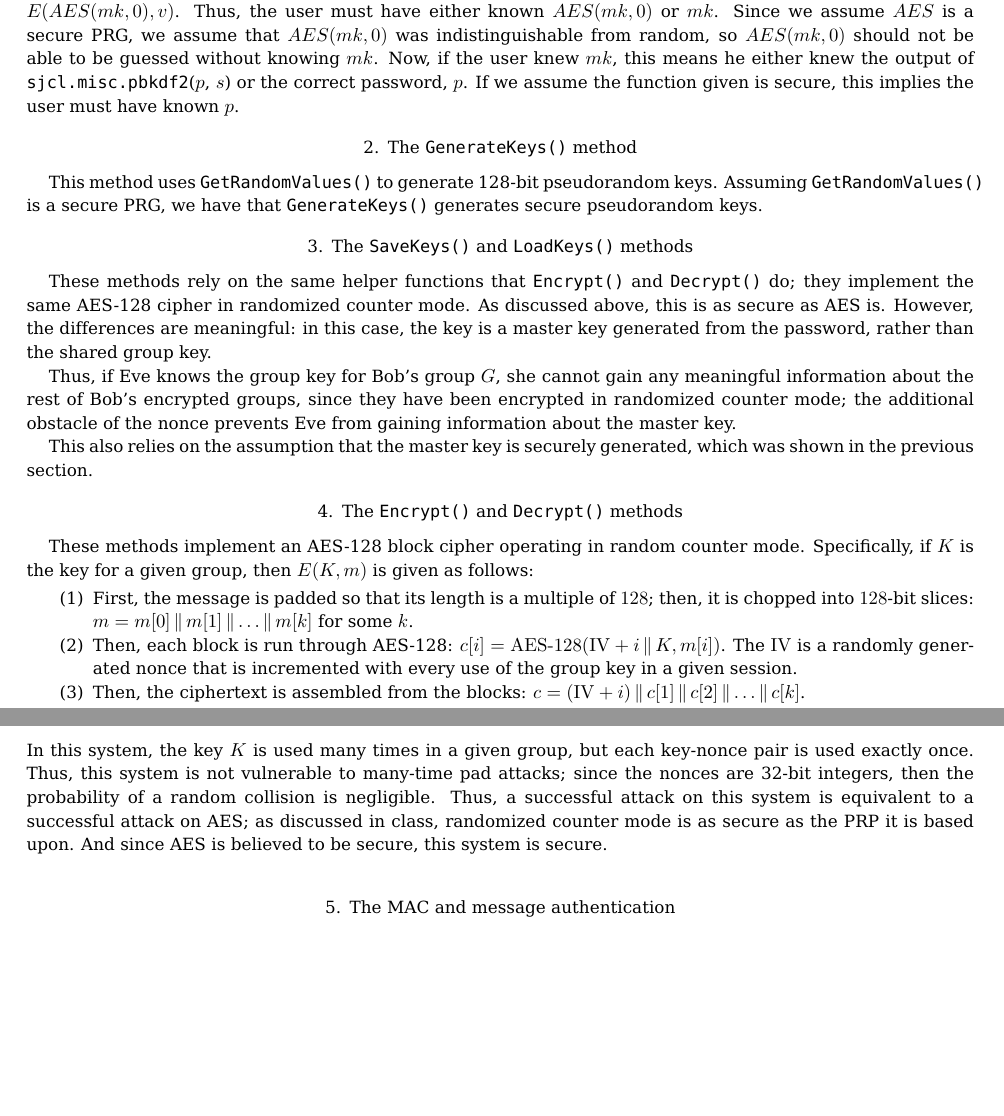
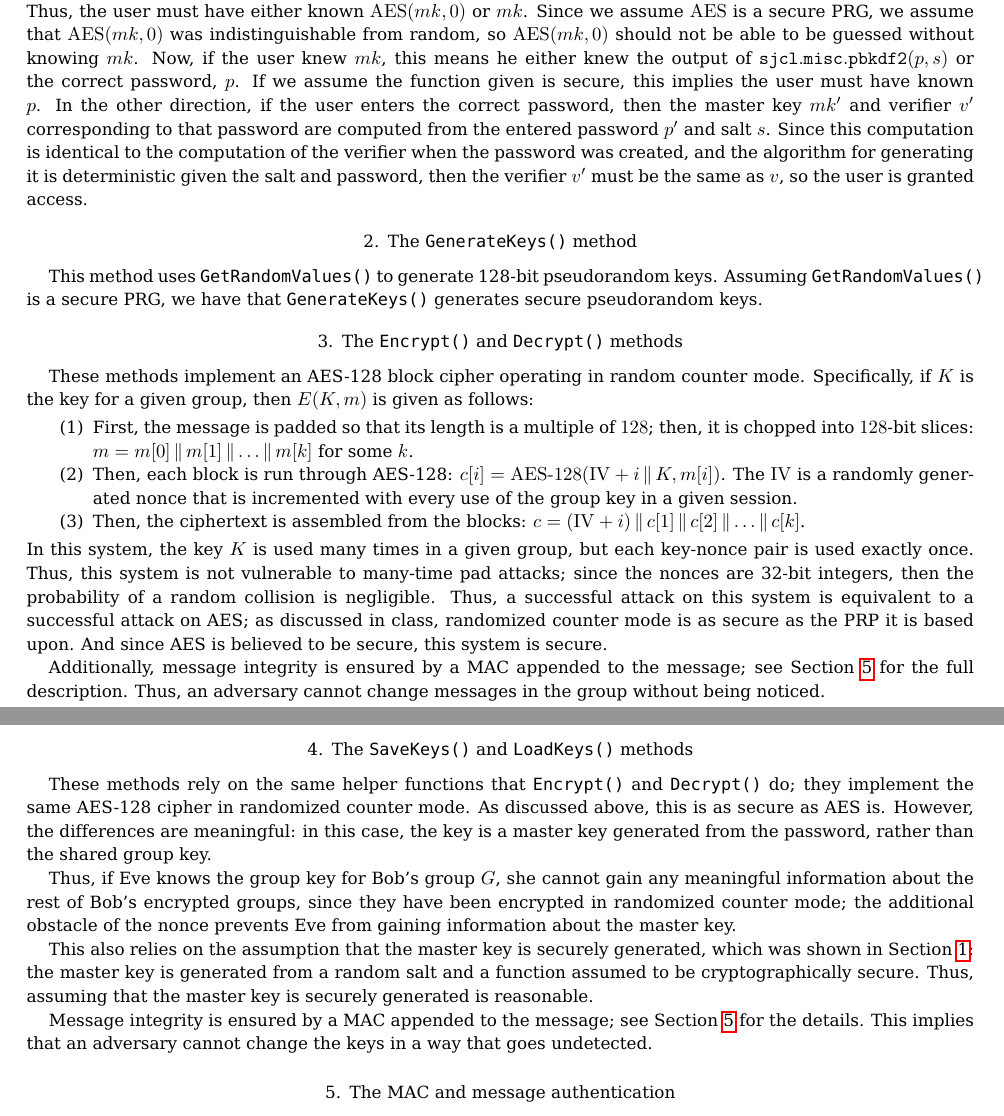
Before and after one commit to riolavigne/cs255-AES, a LaTeX paper (cs255-Debray-LaVigne.tex): two parts of pages 1 and 2 of 3, joined at a grey line, cut so that both start at the same text, the shorter picture padded with empty space. Compiled offline with pdfLaTeX.

Commit message:
Nearing completion of the writeup ^.^

```diff
--- a/cs255-Debray-LaVigne.tex
+++ b/cs255-Debray-LaVigne.tex
@@ -1,6 +1,7 @@
 % The writeup to submit for the second milestone.
 \documentclass{amsart}
 \input{macros}
+\DeclareMathOperator{\AES}{AES}
 \begin{document}
 \title{Milestone 2 Writeup}
 \author{Arun Debray and Rio LaVigne\\\today}
@@ -15,21 +17,10 @@ When a returning user logs in (as determined by the existence of $s$ and $v$ in
 
-To show that logging in is secure, it will be necessary to demonstrate that the user is granted access iff $p = p'$. So, assume the user can login. This implies the user successfully decrypted the stored verifier, $E(AES(mk, 0), v)$. Thus, the user must have either known $AES(mk, 0)$ or $mk$. Since we assume $AES$ is a secure PRG, we assume that $AES(mk, 0)$ was indistinguishable from random, so $AES(mk, 0)$ should not be able to be guessed without knowing $mk$. Now, if the user knew $mk$, this means he either knew the output of \verb+sjcl.misc.pbkdf2+($p$, $s$) or the correct password, $p$. If we assume the function given is secure, this implies the user must have known $p$. % Do we need the other direction?
+To show that logging in is secure, it will be necessary to demonstrate that the user is granted access iff $p = p'$. So, assume the user can login. This implies the user successfully decrypted the stored verifier, $E(\AES(mk, 0), v)$. Thus, the user must have either known $\AES(mk, 0)$ or $mk$. Since we assume $\AES$ is a secure PRG, we assume that $\AES(mk, 0)$ was indistinguishable from random, so $\AES(mk, 0)$ should not be able to be guessed without knowing $mk$. Now, if the user knew $mk$, this means he either knew the output of $\mathtt{sjcl.misc.pbkdf2}(p, s)$ or the correct password, $p$. If we assume the function given is secure, this implies the user must have known $p$. In the other direction, if the user enters the correct password, then the master key $mk'$ and verifier $v'$ corresponding to that password are computed from the entered password $p'$ and salt $s$. Since this computation is identical to the computation of the verifier when the password was created, and the algorithm for generating it is deterministic given the salt and password, then the verifier $v'$ must be the same as $v$, so the user is granted access.
 
-%and that they can't get the verifier otherwise...
 % generate new keys
-\section{The \texttt{GenerateKeys()} method}%todo
+\section{The \texttt{GenerateKeys()} method}
 %This method calls \verb+sjcl.misc.pbkdf2()+ as a PRF, accepting a 128-bit random salt and the group name as arguments. The salt is generated with the provided function \verb+GetRandomValues()+, and is therefore truly random, and \verb+sjcl.misc.pbkdf2()+ is a secure PRF under the assumption that the salt is random, so this function is secure.
 This method uses \verb+GetRandomValues()+ to generate 128-bit pseudorandom keys. Assuming \verb+GetRandomValues()+ is a secure PRG, we have that \texttt{GenerateKeys()} generates secure pseudorandom keys.
-
-% secure database for the keys
-% Securely storing
-% Securely loading
-\section{The \texttt{SaveKeys()} and \texttt{LoadKeys()} methods}%todo
-These methods rely on the same helper functions that \verb+Encrypt()+ and \verb+Decrypt()+ do; they implement the same AES-128 cipher in randomized counter mode. As discussed above, this is as secure as AES is. However, the differences are meaningful: in this case, the key is a master key generated from the password, rather than the shared group key.
-
-Thus, if Eve knows the group key for Bob's group $G$, she cannot gain any meaningful information about the rest of Bob's encrypted groups, since they have been encrypted in randomized counter mode; the additional obstacle of the nonce prevents Eve from gaining information about the master key.
-
-This also relies on the assumption that the master key is securely generated, which was shown in the previous section.%now things are out of order.
 
 % encryption and decryption
 \section{The \texttt{Encrypt()} and \texttt{Decrypt()} methods}%todo
@@ -41,6 +32,18 @@ These methods implement an AES-128 block cipher operating in random counter mode
 \end{enumerate}
 In this system, the key $K$ is used many times in a given group, but each key-nonce pair is used exactly once. Thus, this system is not vulnerable to many-time pad attacks; since the nonces are 32-bit integers, then the probability of a random collision is negligible. Thus, a successful attack on this system is equivalent to a successful attack on AES; as discussed in class, randomized counter mode is as secure as the PRP it is based upon. And since AES is believed to be secure, this system is secure.
 
+Additionally, message integrity is ensured by a MAC appended to the message; see Section~\ref{mac} for the full description. Thus, an adversary cannot change messages in the group without being noticed.
+% secure database for the keys
+% Securely storing
+% Securely loading
+\section{The \texttt{SaveKeys()} and \texttt{LoadKeys()} methods}%todo
+These methods rely on the same helper functions that \verb+Encrypt()+ and \verb+Decrypt()+ do; they implement the same AES-128 cipher in randomized counter mode. As discussed above, this is as secure as AES is. However, the differences are meaningful: in this case, the key is a master key generated from the password, rather than the shared group key.
+
+Thus, if Eve knows the group key for Bob's group $G$, she cannot gain any meaningful information about the rest of Bob's encrypted groups, since they have been encrypted in randomized counter mode; the additional obstacle of the nonce prevents Eve from gaining information about the master key.
+
+This also relies on the assumption that the master key is securely generated, which was shown in Section~\ref{securelogin}: the master key is generated from a random salt and a function assumed to be cryptographically secure. Thus, assuming that the master key is securely generated is reasonable.
+
+Message integrity is ensured by a MAC appended to the message; see Section~\ref{mac} for the details. This implies that an adversary cannot change the keys in a way that goes undetected.
 % MAC
 % authenticate group messages
 % keys in the key store haven’t been changed
```
Also changed, not shown: cs255-Debray-LaVigne.tex (6 more changed lines).
